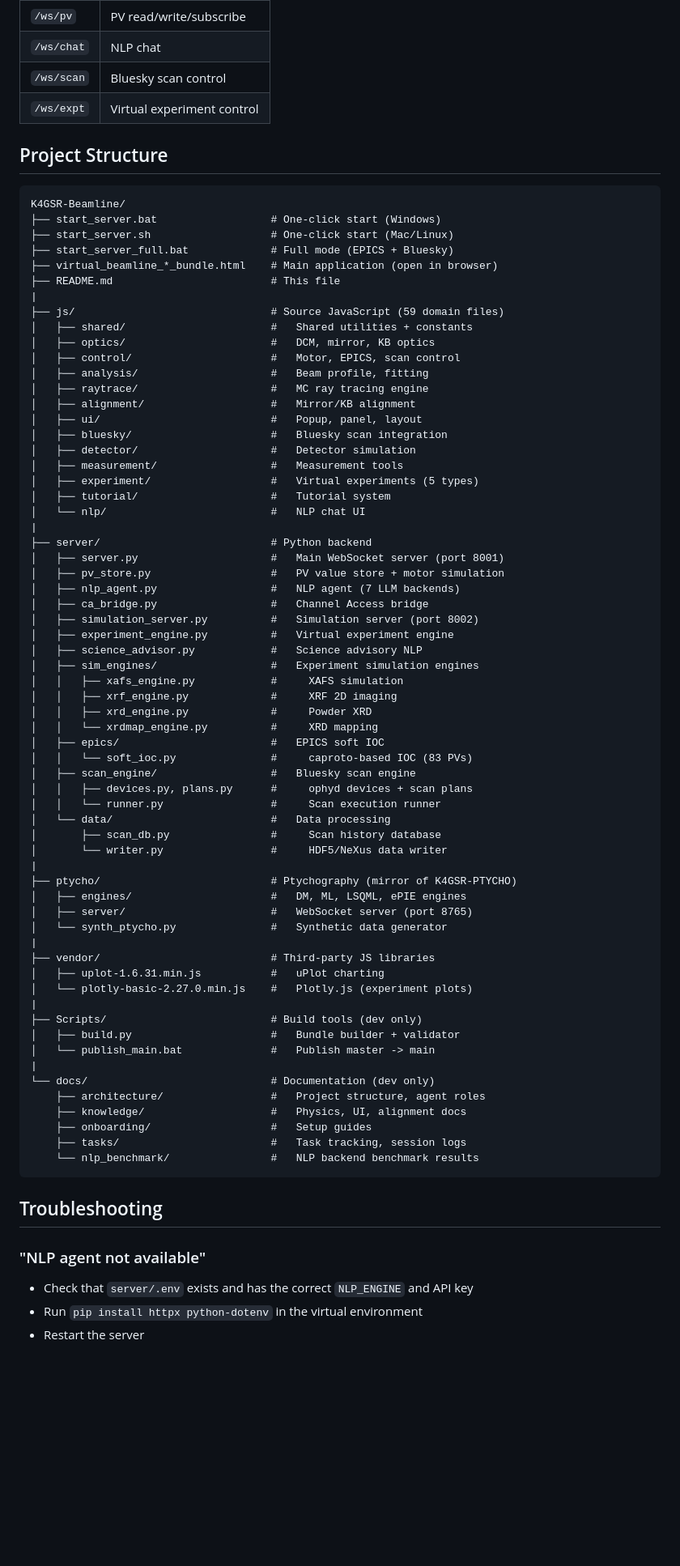
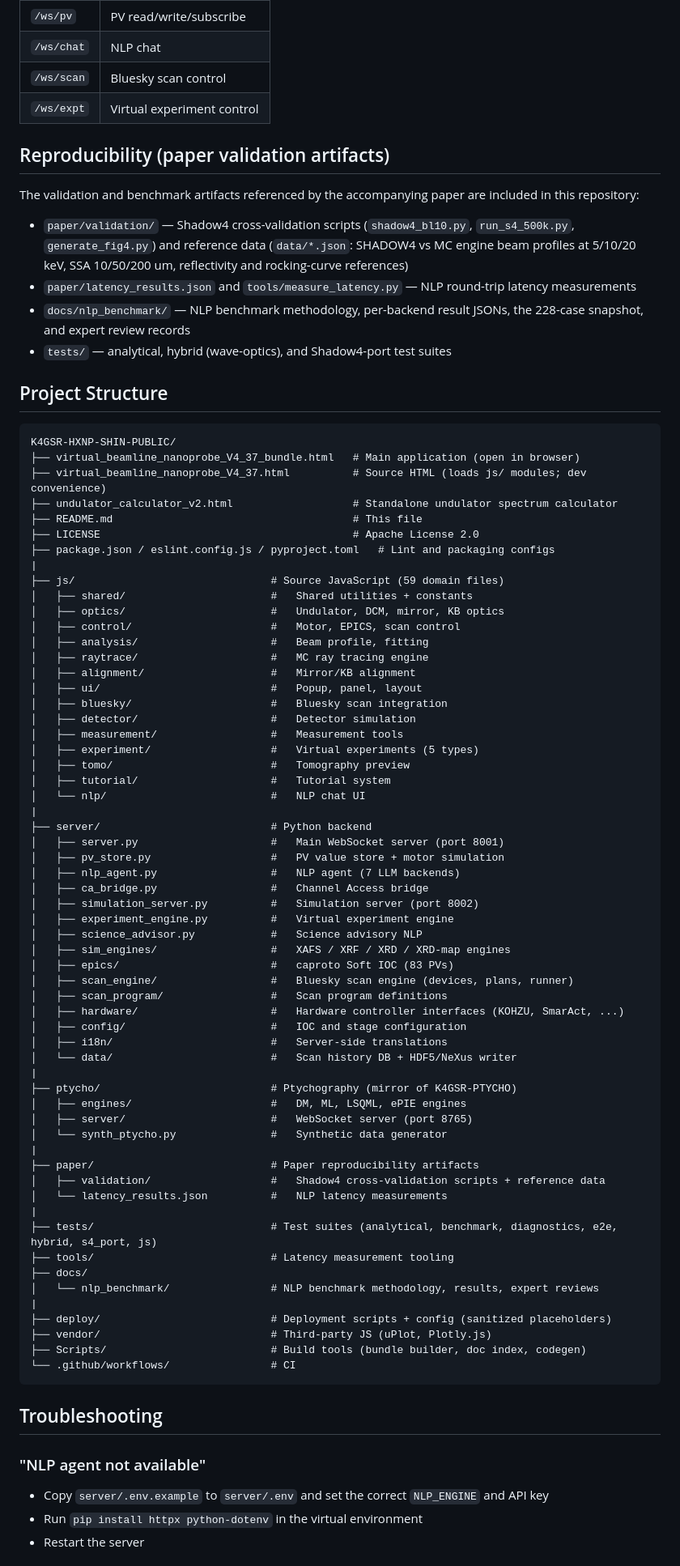
Before and after one commit to Jae-yong-Shin/K4GSR-HXNP-SHIN-PUBLIC, a Markdown page: README.md, the part around one of its changes. Shown at 81% size. GitHub-like rendering; blank space fills up the shorter version.

Commit message:
docs: README refresh — branch status notice, corrected structure, working quick start
Co-Authored-By: Claude Fable 5 <noreply@anthropic.com>

````diff
--- a/README.md
+++ b/README.md
@@ -191,19 +174,29 @@ This project is part of the **K4GSR 3-project ecosystem**:
 | `/ws/scan` | Bluesky scan control |
 | `/ws/expt` | Virtual experiment control |
 
+## Reproducibility (paper validation artifacts)
+
+The validation and benchmark artifacts referenced by the accompanying paper are included in this repository:
+
+- `paper/validation/` — Shadow4 cross-validation scripts (`shadow4_bl10.py`, `run_s4_500k.py`, `generate_fig4.py`) and reference data (`data/*.json`: SHADOW4 vs MC engine beam profiles at 5/10/20 keV, SSA 10/50/200 um, reflectivity and rocking-curve references)
+- `paper/latency_results.json` and `tools/measure_latency.py` — NLP round-trip latency measurements
+- `docs/nlp_benchmark/` — NLP benchmark methodology, per-backend result JSONs, the 228-case snapshot, and expert review records
+- `tests/` — analytical, hybrid (wave-optics), and Shadow4-port test suites
+
 ## Project Structure
 
 ```
-K4GSR-Beamline/
-├── start_server.bat                  # One-click start (Windows)
-├── start_server.sh                   # One-click start (Mac/Linux)
-├── start_server_full.bat             # Full mode (EPICS + Bluesky)
-├── virtual_beamline_*_bundle.html    # Main application (open in browser)
-├── README.md                         # This file
+K4GSR-HXNP-SHIN-PUBLIC/
+├── virtual_beamline_nanoprobe_V4_37_bundle.html   # Main application (open in browser)
+├── virtual_beamline_nanoprobe_V4_37.html          # Source HTML (loads js/ modules; dev convenience)
+├── undulator_calculator_v2.html                   # Standalone undulator spectrum calculator
+├── README.md                                      # This file
+├── LICENSE                                        # Apache License 2.0
+├── package.json / eslint.config.js / pyproject.toml   # Lint and packaging configs
 |
 ├── js/                               # Source JavaScript (59 domain files)
 │   ├── shared/                       #   Shared utilities + constants
-│   ├── optics/                       #   DCM, mirror, KB optics
+│   ├── optics/                       #   Undulator, DCM, mirror, KB optics
 │   ├── control/                      #   Motor, EPICS, scan control
 │   ├── analysis/                     #   Beam profile, fitting
 │   ├── raytrace/                     #   MC ray tracing engine
@@ -213,6 +206,7 @@ K4GSR-Beamline/
 │   ├── detector/                     #   Detector simulation
 │   ├── measurement/                  #   Measurement tools
 │   ├── experiment/                   #   Virtual experiments (5 types)
+│   ├── tomo/                         #   Tomography preview
 │   ├── tutorial/                     #   Tutorial system
 │   └── nlp/                          #   NLP chat UI
 |
@@ -224,45 +218,39 @@ K4GSR-Beamline/
 │   ├── simulation_server.py          #   Simulation server (port 8002)
 │   ├── experiment_engine.py          #   Virtual experiment engine
 │   ├── science_advisor.py            #   Science advisory NLP
-│   ├── sim_engines/                  #   Experiment simulation engines
-│   │   ├── xafs_engine.py            #     XAFS simulation
-│   │   ├── xrf_engine.py             #     XRF 2D imaging
-│   │   ├── xrd_engine.py             #     Powder XRD
-│   │   └── xrdmap_engine.py          #     XRD mapping
-│   ├── epics/                        #   EPICS soft IOC
-│   │   └── soft_ioc.py               #     caproto-based IOC (83 PVs)
-│   ├── scan_engine/                  #   Bluesky scan engine
-│   │   ├── devices.py, plans.py      #     ophyd devices + scan plans
-│   │   └── runner.py                 #     Scan execution runner
-│   └── data/                         #   Data processing
-│       ├── scan_db.py                #     Scan history database
-│       └── writer.py                 #     HDF5/NeXus data writer
+│   ├── sim_engines/                  #   XAFS / XRF / XRD / XRD-map engines
+│   ├── epics/                        #   caproto Soft IOC (83 PVs)
+│   ├── scan_engine/                  #   Bluesky scan engine (devices, plans, runner)
+│   ├── scan_program/                 #   Scan program definitions
+│   ├── hardware/                     #   Hardware controller interfaces (KOHZU, SmarAct, ...)
+│   ├── config/                       #   IOC and stage configuration
+│   ├── i18n/                         #   Server-side translations
+│   └── data/                         #   Scan history DB + HDF5/NeXus writer
 |
 ├── ptycho/                           # Ptychography (mirror of K4GSR-PTYCHO)
 │   ├── engines/                      #   DM, ML, LSQML, ePIE engines
 │   ├── server/                       #   WebSocket server (port 8765)
 │   └── synth_ptycho.py               #   Synthetic data generator
 |
-├── vendor/                           # Third-party JS libraries
-│   ├── uplot-1.6.31.min.js           #   uPlot charting
-│   └── plotly-basic-2.27.0.min.js    #   Plotly.js (experiment plots)
+├── paper/                            # Paper reproducibility artifacts
+│   ├── validation/                   #   Shadow4 cross-validation scripts + reference data
+│   └── latency_results.json          #   NLP latency measurements
 |
-├── Scripts/                          # Build tools (dev only)
-│   ├── build.py                      #   Bundle builder + validator
-│   └── publish_main.bat              #   Publish master -> main
+├── tests/                            # Test suites (analytical, benchmark, diagnostics, e2e, hybrid, s4_port, js)
+├── tools/                            # Latency measurement tooling
+├── docs/
+│   └── nlp_benchmark/                # NLP benchmark methodology, results, expert reviews
 |
-└── docs/                             # Documentation (dev only)
-    ├── architecture/                 #   Project structure, agent roles
-    ├── knowledge/                    #   Physics, UI, alignment docs
-    ├── onboarding/                   #   Setup guides
-    ├── tasks/                        #   Task tracking, session logs
-    └── nlp_benchmark/                #   NLP backend benchmark results
+├── deploy/                           # Deployment scripts + config (sanitized placeholders)
+├── vendor/                           # Third-party JS (uPlot, Plotly.js)
+├── Scripts/                          # Build tools (bundle builder, doc index, codegen)
+└── .github/workflows/                # CI
 ```
 
 ## Troubleshooting
 
 ### "NLP agent not available"
-- Check that `server/.env` exists and has the correct `NLP_ENGINE` and API key
+- Copy `server/.env.example` to `server/.env` and set the correct `NLP_ENGINE` and API key
 - Run `pip install httpx python-dotenv` in the virtual environment
 - Restart the server
 
````
Also changed, not shown: other parts of README.md (+16 -33 lines).
